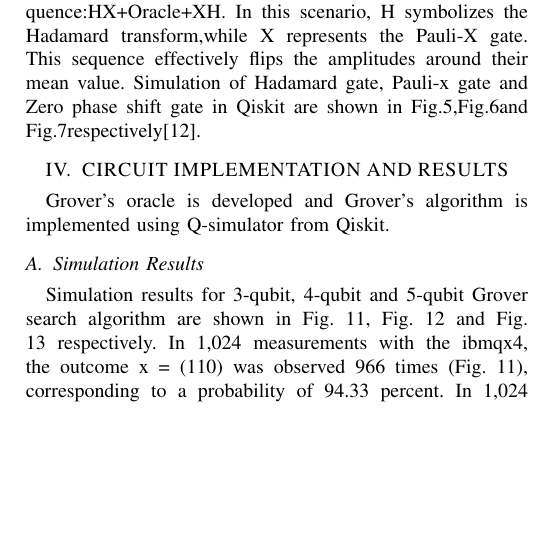
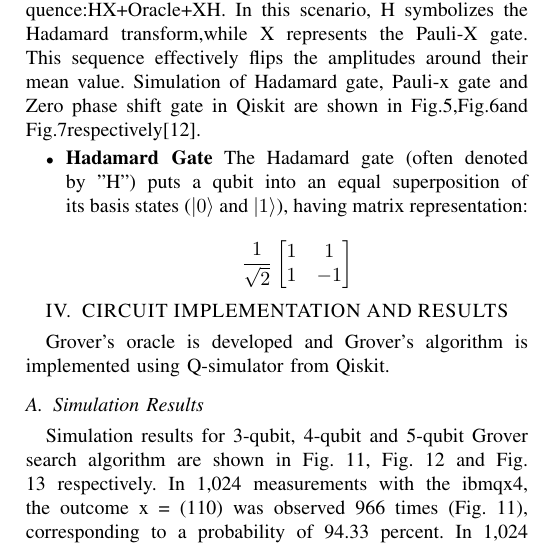
Before and after one commit to bhendi-boi/sep_10_conf, a LaTeX paper (grovers_algo.tex): part of one column of page 3 of 3, cut so that both start at the same text, the shorter picture padded with empty space. Compiled offline with pdfLaTeX; a missing font is replaced by an installed copy or a similar font; a LaTeX package or settings file that is missing is left out.

Commit message:
added Hadamard Gate in IV

```diff
--- a/grovers_algo.tex
+++ b/grovers_algo.tex
@@ -219,6 +219,18 @@ mean value. Simulation of Hadamard gate, Pauli-x gate and
 Zero phase shift gate in Qiskit are shown in Fig.5,Fig.6and
 Fig.7respectively[12].
 
+\begin{itemize}
+	\item \textbf{Hadamard Gate} The Hadamard gate (often denoted by "H") puts a qubit into an equal superposition of its basis states ($| 0 \rangle $ and $| 1 \rangle $),
+	      having matrix representation: \\
+	      \begin{center}
+		      $\dfrac{1}{\sqrt{2}}
+			      \begin{bmatrix}
+				      1 & 1  \\
+				      1 & -1
+			      \end{bmatrix}$
+	      \end{center}
+\end{itemize}
+
 \section{CIRCUIT IMPLEMENTATION AND RESULTS}
 Grover’s oracle is developed and Grover's algorithm is implemented using Q-simulator from
 Qiskit.
```
Also changed, not shown: grovers_algo.pdf, 3 other files.
